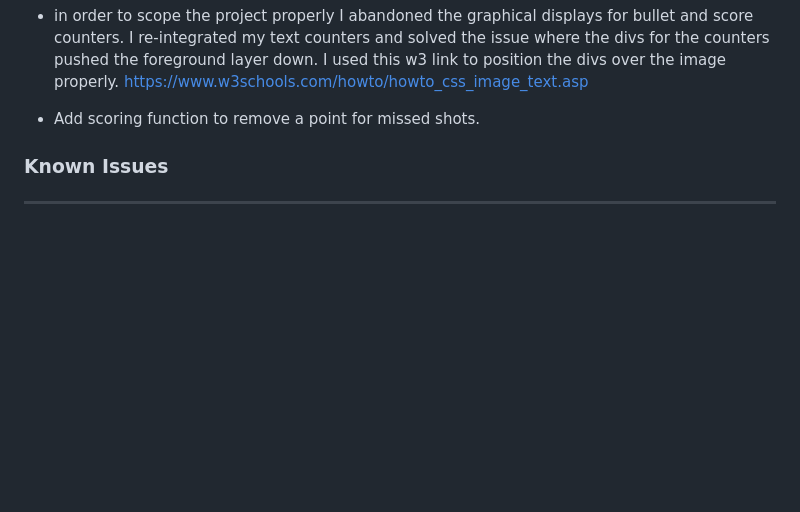
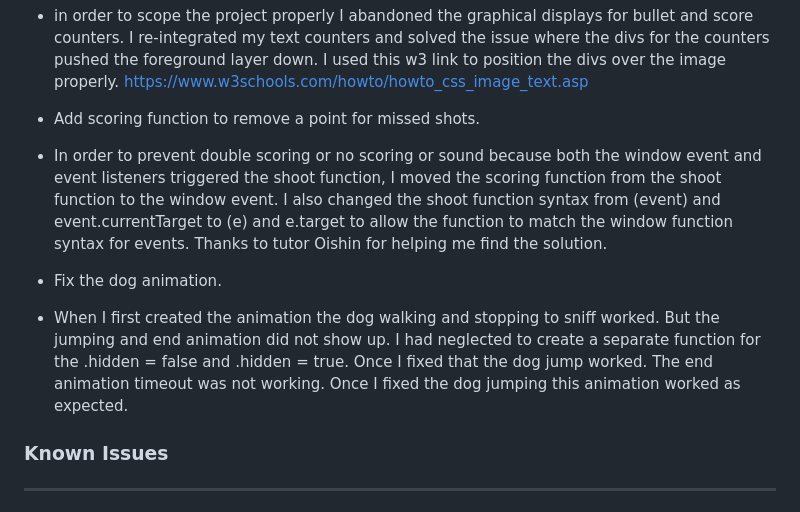
Before and after one commit to Jordalenko/DuckHunt, a Markdown page: README.md, the part around the change. GitHub-like rendering; blank space fills up the shorter version.

```diff
--- a/README.md
+++ b/README.md
@@ -111,6 +111,12 @@ Wave flagged errors for no text on social media links (disregarded).
 
 - Add scoring function to remove a point for missed shots.
 
+- In order to prevent double scoring or no scoring or sound because both the window event and event listeners triggered the shoot function, I moved the scoring function from the shoot function to the window event.  I also changed the shoot function syntax from (event) and event.currentTarget to (e) and e.target to allow the function to match the window function syntax for events. Thanks to tutor Oishin for helping me find the solution.
+
+- Fix the dog animation.
+
+- When I first created the animation the dog walking and stopping to sniff worked. But the jumping and end animation did not show up. I had neglected to create a separate function for the .hidden = false and .hidden = true. Once I fixed that the dog jump worked. The end animation timeout was not working. Once I fixed the dog jumping this animation worked as expected.
+
 
 
 ### Known Issues
```
